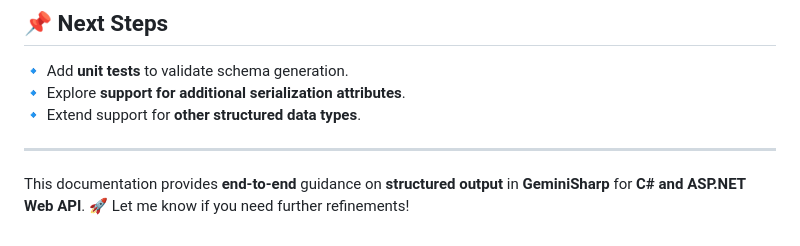
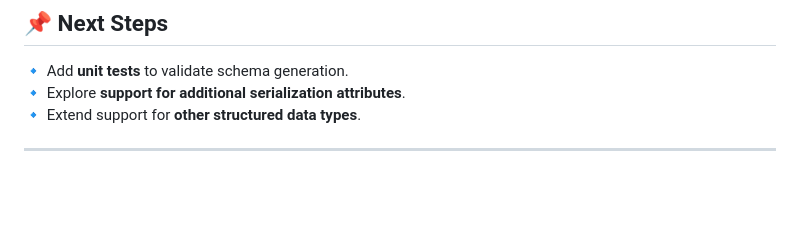
Before and after one commit to dprakash2101/GeminiSharp, a Markdown page: docs/structured-output.md, the part around the change. GitHub-like rendering; blank space fills up the shorter version.

```diff
--- a/docs/structured-output.md
+++ b/docs/structured-output.md
@@ -257,5 +257,3 @@ Gemini-Model: gemini-1.5-flash
 🔹 Extend support for **other structured data types**.
 
 ---
-
-This documentation provides **end-to-end** guidance on **structured output** in **GeminiSharp** for **C# and ASP.NET Web API**. 🚀 Let me know if you need further refinements!
```
